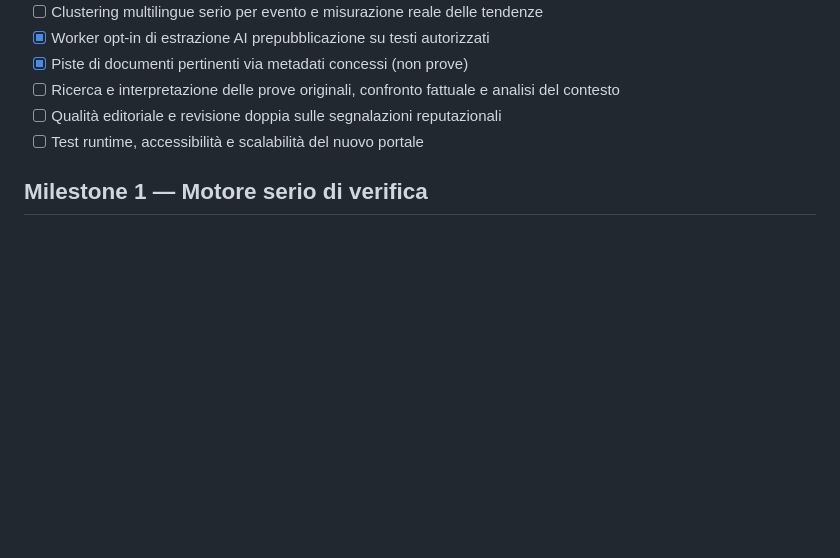
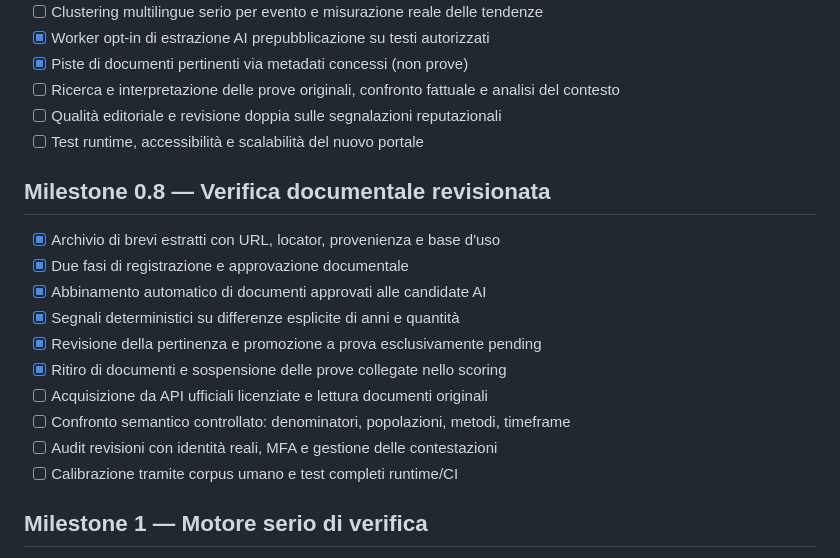
Before and after one commit to jellero/afondo, a Markdown page: docs/ROADMAP.md, the part around the change. GitHub-like rendering; blank space fills up the shorter version.

Commit message:
docs: describe reviewed documentary context workflow and its limitations

```diff
--- a/docs/ROADMAP.md
+++ b/docs/ROADMAP.md
@@ -53,6 +53,19 @@
 - [ ] Qualità editoriale e revisione doppia sulle segnalazioni reputazionali
 - [ ] Test runtime, accessibilità e scalabilità del nuovo portale
 
+## Milestone 0.8 — Verifica documentale revisionata
+
+- [x] Archivio di brevi estratti con URL, locator, provenienza e base d'uso
+- [x] Due fasi di registrazione e approvazione documentale
+- [x] Abbinamento automatico di documenti approvati alle candidate AI
+- [x] Segnali deterministici su differenze esplicite di anni e quantità
+- [x] Revisione della pertinenza e promozione a prova esclusivamente pending
+- [x] Ritiro di documenti e sospensione delle prove collegate nello scoring
+- [ ] Acquisizione da API ufficiali licenziate e lettura documenti originali
+- [ ] Confronto semantico controllato: denominatori, popolazioni, metodi, timeframe
+- [ ] Audit revisioni con identità reali, MFA e gestione delle contestazioni
+- [ ] Calibrazione tramite corpus umano e test completi runtime/CI
+
 ## Milestone 1 — Motore serio di verifica
 
 - [ ] PostgreSQL, Alembic e storage dei documenti con provenienza
```
